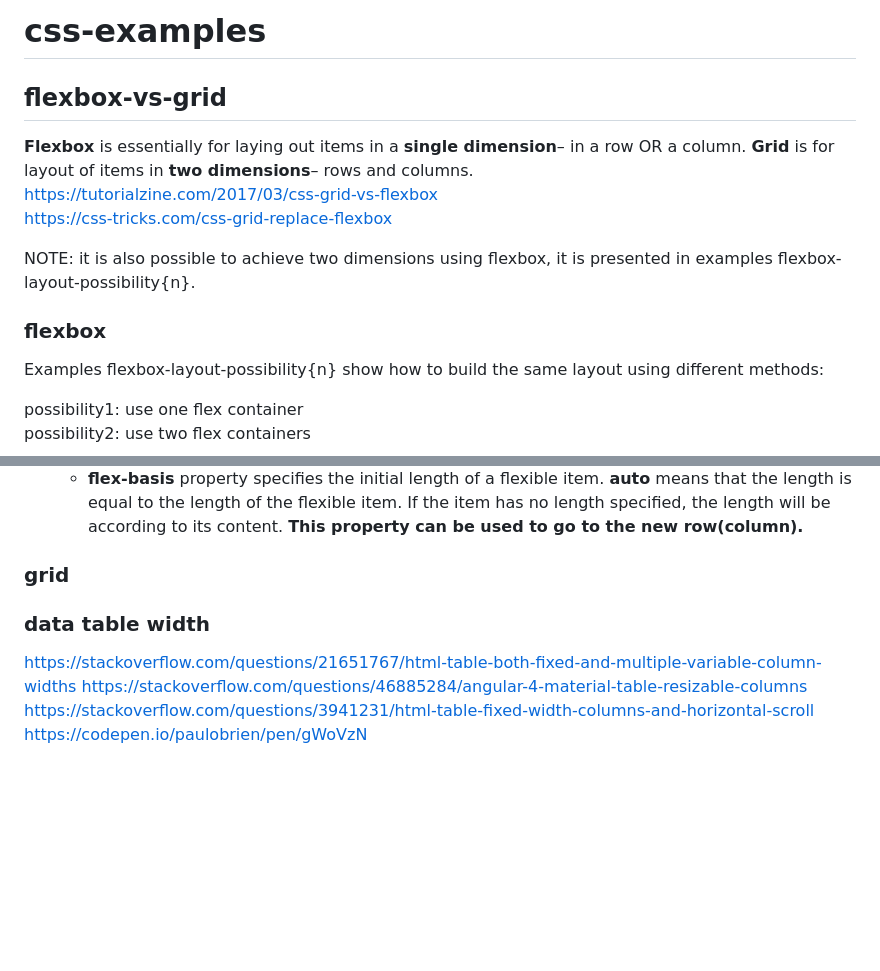
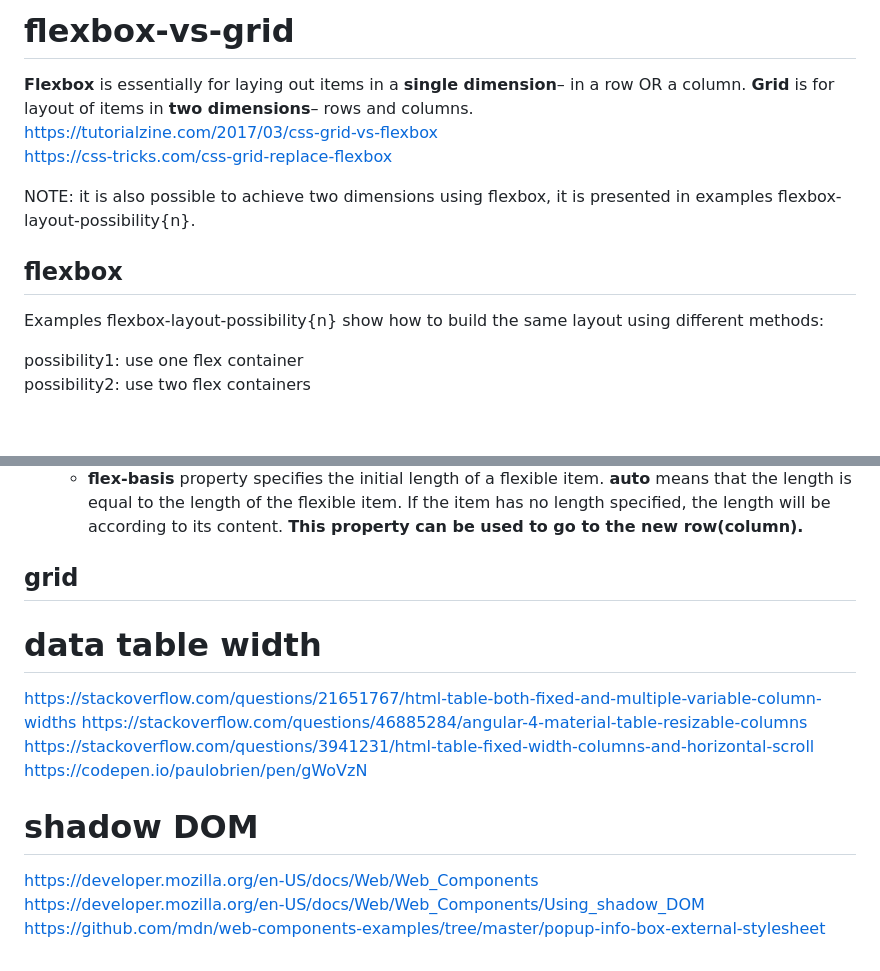
Before and after one commit to kicaj29/css-examples, a Markdown page: README.md, 2 parts joined by grey strips. Drawn GitHub-style; blank space fills up the shorter version.

Commit message:
shadow dom

```diff
--- a/README.md
+++ b/README.md
@@ -1,6 +1,4 @@
-# css-examples
-
-## flexbox-vs-grid
+# flexbox-vs-grid
 __Flexbox__ is essentially for laying out items in a __single dimension__– in a row OR a column.
 __Grid__ is for layout of items in __two dimensions__– rows and columns.
 https://tutorialzine.com/2017/03/css-grid-vs-flexbox
@@ -8,7 +6,7 @@ https://css-tricks.com/css-grid-replace-flexbox
 
 NOTE: it is also possible to achieve two dimensions using flexbox, it is presented in examples flexbox-layout-possibility{n}.
 
-### flexbox
+## flexbox
 Examples flexbox-layout-possibility{n} show how to build the same layout using different methods:
 
 possibility1: use one flex container
@@ -29,10 +27,15 @@ http://the-echoplex.net/flexyboxes/
 
 
 
-### grid
+## grid
 
-### data table width
+# data table width
 https://stackoverflow.com/questions/21651767/html-table-both-fixed-and-multiple-variable-column-widths
 https://stackoverflow.com/questions/46885284/angular-4-material-table-resizable-columns
 https://stackoverflow.com/questions/3941231/html-table-fixed-width-columns-and-horizontal-scroll
 https://codepen.io/paulobrien/pen/gWoVzN
+
+# shadow DOM
+https://developer.mozilla.org/en-US/docs/Web/Web_Components
+https://developer.mozilla.org/en-US/docs/Web/Web_Components/Using_shadow_DOM
+https://github.com/mdn/web-components-examples/tree/master/popup-info-box-external-stylesheet
```
Also changed, not shown: shadow-dom/img/alt.png (added), shadow-dom/img/default.png (added), 3 other files.
